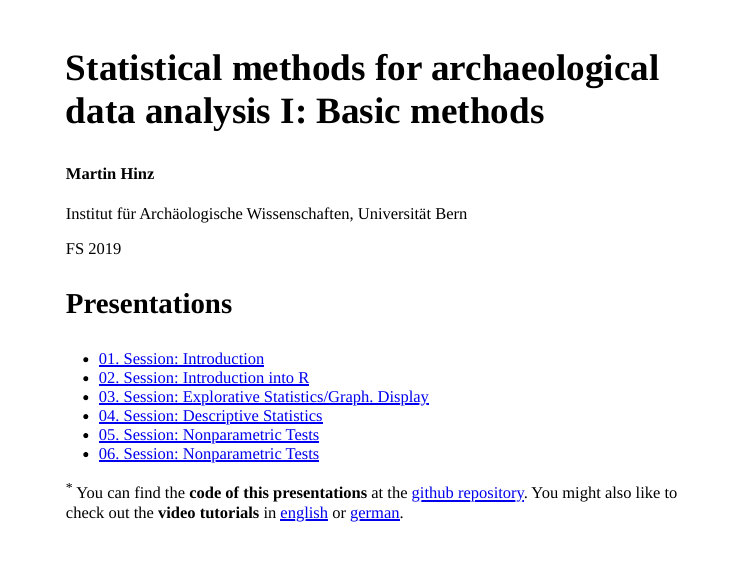
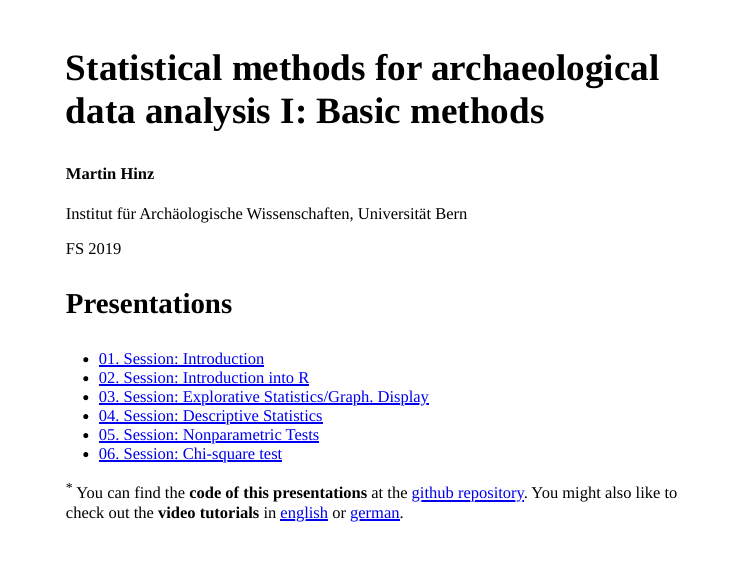
Before and after one commit to MartinHinz/smada_I_2019, an R Markdown document (index.Rmd): the whole page. The pictures show the slides in the output file index.html that the author committed with the source; the slides are laid out offline by our stand-in for remark.js, each with all of its steps uncovered, in fonts that may differ from those the slides ask for, and without slide numbers, shadows or browser add-ons; a font, style sheet, LaTeX package, included part or bibliography that could not be used is replaced or left out.

Commit message:
corrected link title for 06 in index

```diff
--- a/index.Rmd
+++ b/index.Rmd
@@ -50,7 +50,7 @@ cat(rmarkdown::metadata$date)
 - [03. Session: Explorative Statistics/Graph. Display](03_session/session_3_exp_graph.html)
 - [04. Session: Descriptive Statistics](04_session/session_4_descr_stat.html)
 - [05. Session: Nonparametric Tests](05_session/session_5_nonpara_tests.html)
-- [06. Session: Nonparametric Tests](06_session/session_6_chi_squared_test.html)
+- [06. Session: Chi-square test](06_session/session_6_chi_squared_test.html)
 
 ]
 
```
Also changed, not shown: index.html.
